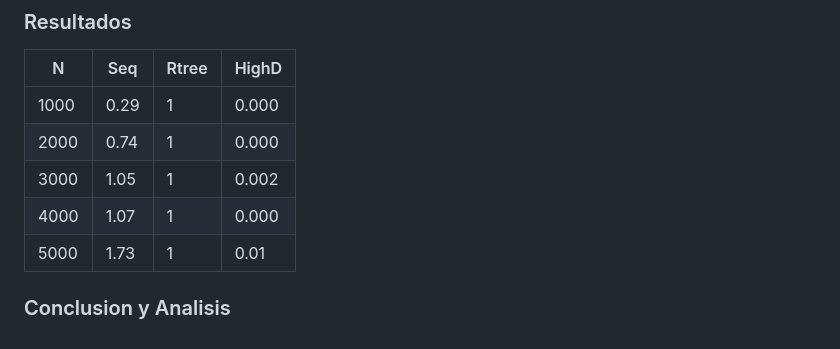
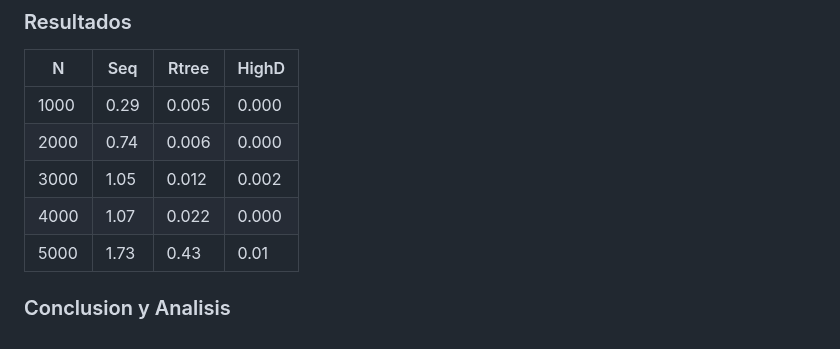
Before and after one commit to Jeanpierrre/BD2_Spotify, a Markdown page: README.md, the part around the change. Drawn GitHub-style.

```diff
--- a/README.md
+++ b/README.md
@@ -210,10 +210,10 @@ Por lo tanto, a fines del experimento este se realizara bajo las mismas condicio
 ### Resultados
 | N     | Seq   | Rtree | HighD |
 | ----- | ----- | ----- | ----- |
-| 1000  | 0.29 |  1| 0.000 |
-| 2000  | 0.74 | 1 | 0.000 |
-| 3000  | 1.05 | 1 | 0.002 |
-| 4000  | 1.07 | 1 | 0.000 |
-| 5000  | 1.73 | 1 | 0.01 |
+| 1000  | 0.29 |  0.005 | 0.000 |
+| 2000  | 0.74 | 0.006 | 0.000 |
+| 3000  | 1.05 | 0.012 | 0.002 |
+| 4000  | 1.07 | 0.022 | 0.000 |
+| 5000  | 1.73 | 0.43 | 0.01 |
 
 ### Conclusion y Analisis
```
